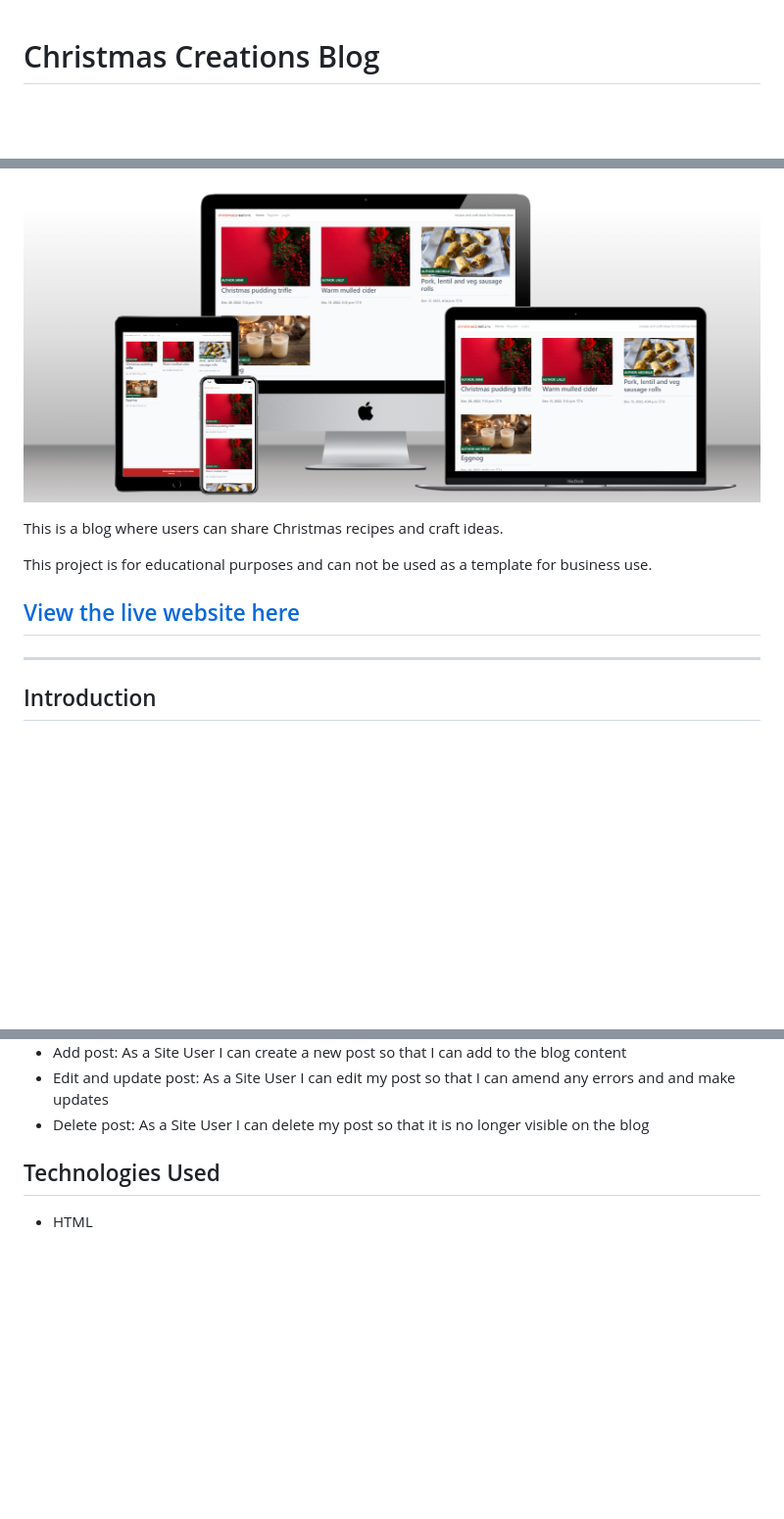
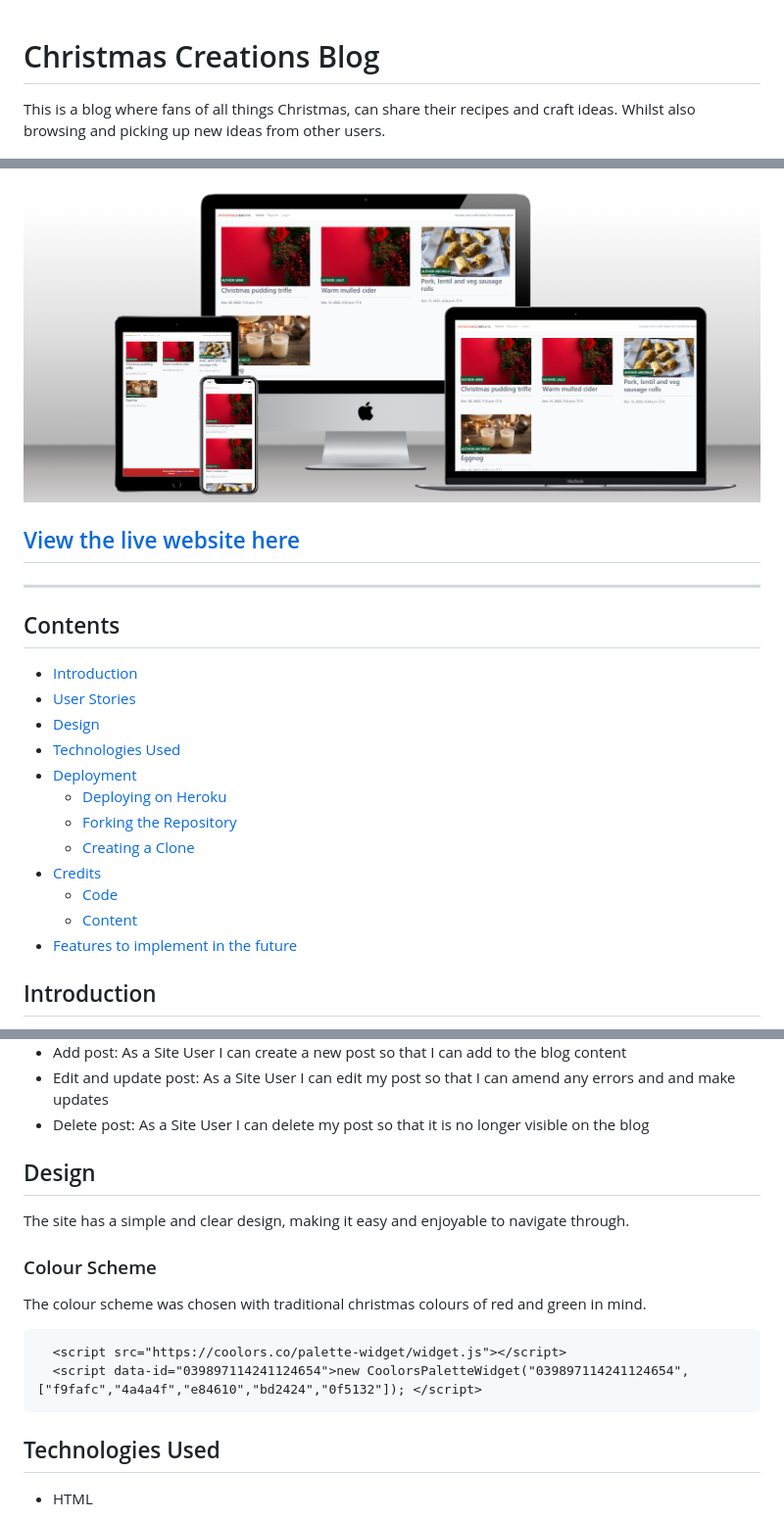
Before and after one commit to MichelleCorrigan/DjangoProject, a Markdown page: README.md, 3 parts joined by grey strips. Shown at 98% size. GitHub-like rendering; blank space fills up the shorter version.

Commit message:
Add contents section to README

```diff
--- a/README.md
+++ b/README.md
@@ -1,13 +1,26 @@
 # Christmas Creations Blog
+
+This is a blog where fans of all things Christmas, can share their recipes and craft ideas. Whilst also browsing and picking up new ideas from other users.
 
 ![Mockup](images/2022-12-30.png)
 
-This is a blog where users can share Christmas recipes and craft ideas.
-
-This project is for educational purposes and can not be used as a template for business use.
-
 ## [View the live website here](https://christmas-creations.herokuapp.com/)
 ---
+
+## Contents
+* [Introduction](#introduction)
+* [User Stories](#user-stories)
+* [Design](#design)
+* [Technologies Used](#technologies-used)
+* [Deployment](#deployment)
+  * [Deploying on Heroku](#deploying-on-heroku)
+  * [Forking the Repository](#forking-the-repository)
+  * [Creating a Clone](#creating-a-clone)
+* [Credits](#credits)
+  * [Code](#code)
+  * [Content](#content)
+* [Features to implement in the future](#features-to-implement-in-the-future)
+
 
 ## Introduction
 
@@ -31,6 +44,15 @@ This project is a blog site dedicated to Christmas recipes and craft ideas. Regi
 - Edit and update post: As a Site User I can edit my post so that I can amend any errors and and make updates
 - Delete post: As a Site User I can delete my post so that it is no longer visible on the blog
 
+## Design
+The site has a simple and clear design, making it easy and enjoyable to navigate through.
+
+### Colour Scheme
+The colour scheme was chosen with traditional christmas colours of red and green in mind.
+
+<!-- Coolors Palette Widget -->
+      <script src="https://coolors.co/palette-widget/widget.js"></script>
+      <script data-id="039897114241124654">new CoolorsPaletteWidget("039897114241124654", ["f9fafc","4a4a4f","e84610","bd2424","0f5132"]); </script>
 
 ## Technologies Used
 
```
Also changed, not shown: other parts of README.md (+1 -1 lines).
